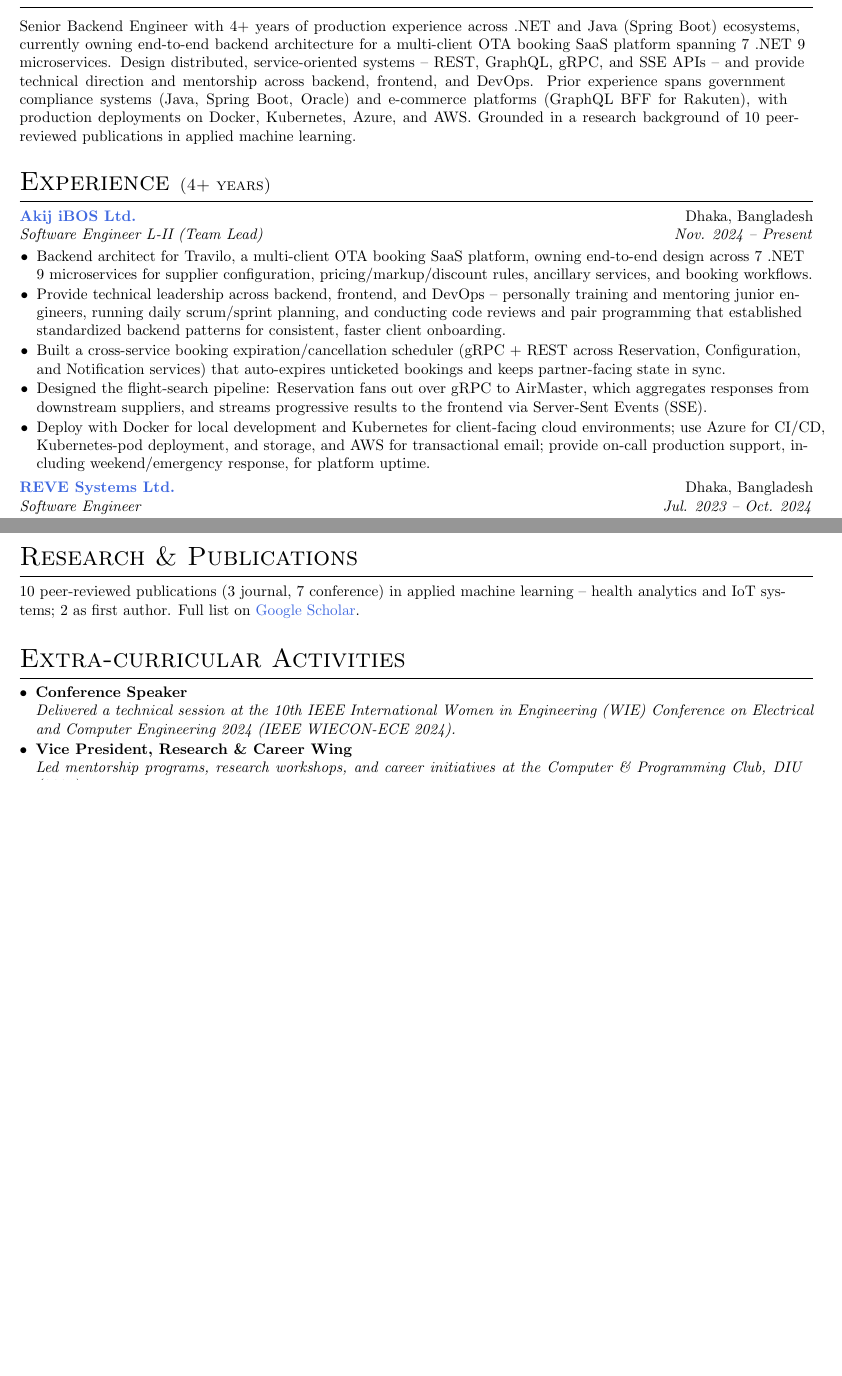
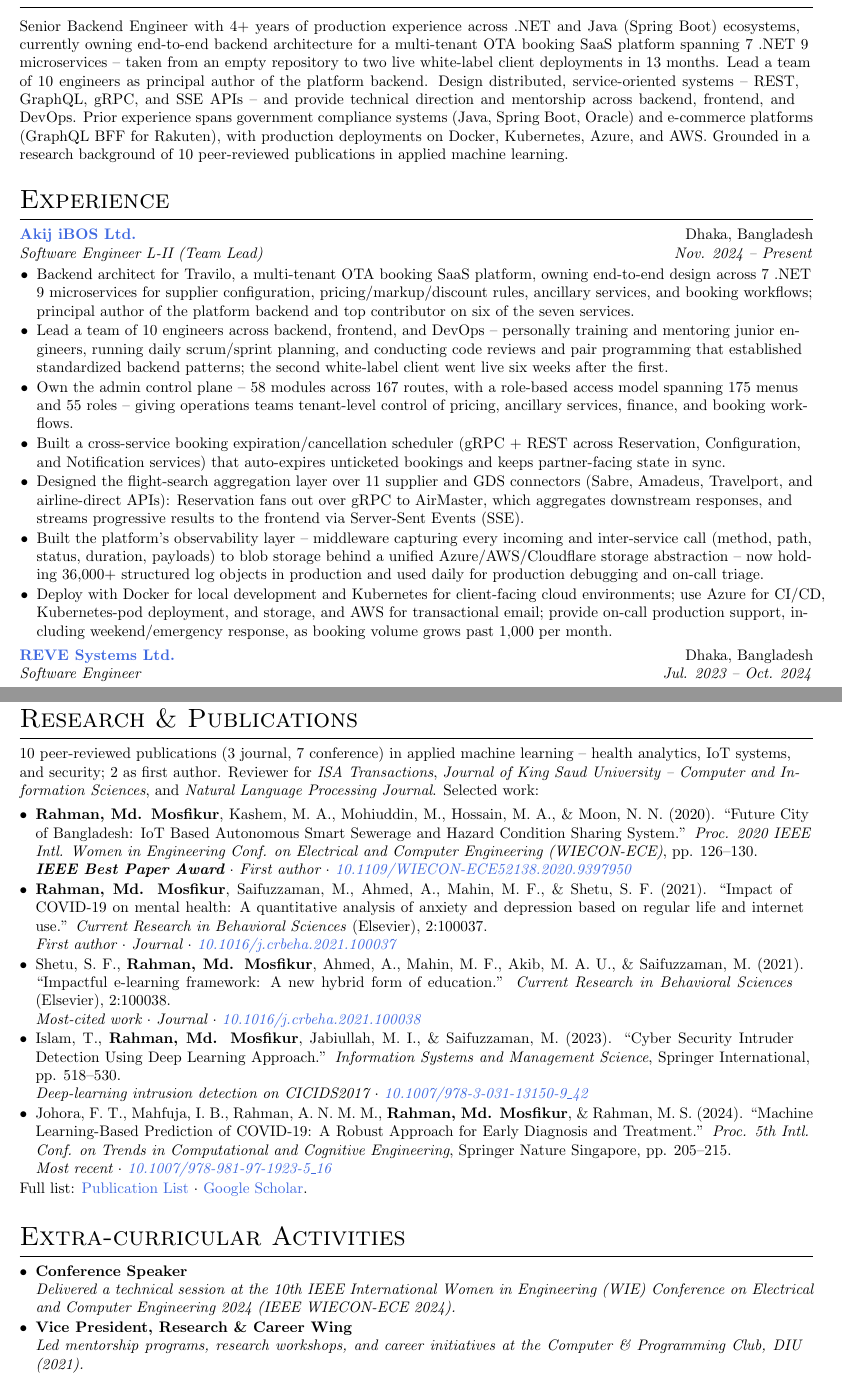
Before and after one commit to mdmosfikurrahman/resume, a LaTeX CV (Resume_Md-Mosfikur-Rahman.tex): two parts of pages 1 and 2 of 2 before the commit and two parts of pages 1 and 3 of 3 after it, joined at a grey line, cut so that both start at the same text, the shorter picture padded with empty space. Compiled offline with pdfLaTeX.

Commit message:
Update resume with verified platform metrics and selected publications
- Replace the unverified client/account scale claim with figures taken
  from the production databases: two live white-label deployments and
  742 B2B agency accounts
- State team size (10 engineers) and the second-client onboarding time
- Add the admin control plane scope and the observability layer
- Name the supplier/GDS connector count on the search aggregation layer
- List five selected publications instead of a single summary line
- Drop Rust from the TrackForce stack and remove the year count from
  the Experience heading

```diff
--- a/Resume_Md-Mosfikur-Rahman.tex
+++ b/Resume_Md-Mosfikur-Rahman.tex
@@ -80,22 +80,24 @@
 % Summary
 \section{Summary}
 \vspace{2pt}
-\small{\justifying Senior Backend Engineer with 4+ years of production experience across .NET and Java (Spring Boot) ecosystems, currently owning end-to-end backend architecture for a multi-client OTA booking SaaS platform spanning 7 .NET 9 microservices. Design distributed, service-oriented systems -- REST, GraphQL, gRPC, and SSE APIs -- and provide technical direction and mentorship across backend, frontend, and DevOps. Prior experience spans government compliance systems (Java, Spring Boot, Oracle) and e-commerce platforms (GraphQL BFF for Rakuten), with production deployments on Docker, Kubernetes, Azure, and AWS. Grounded in a research background of 10 peer-reviewed publications in applied machine learning.}
+\small{\justifying Senior Backend Engineer with 4+ years of production experience across .NET and Java (Spring Boot) ecosystems, currently owning end-to-end backend architecture for a multi-tenant OTA booking SaaS platform spanning 7 .NET 9 microservices -- taken from an empty repository to two live white-label client deployments in 13 months. Lead a team of 10 engineers as principal author of the platform backend. Design distributed, service-oriented systems -- REST, GraphQL, gRPC, and SSE APIs -- and provide technical direction and mentorship across backend, frontend, and DevOps. Prior experience spans government compliance systems (Java, Spring Boot, Oracle) and e-commerce platforms (GraphQL BFF for Rakuten), with production deployments on Docker, Kubernetes, Azure, and AWS. Grounded in a research background of 10 peer-reviewed publications in applied machine learning.}
 \vspace{-2pt}
 
 % Experience
-\section{Experience \normalsize{(4+ years)}}
+\section{Experience}
 \resumeSubHeadingListStart
 
 \resumeSubheading
 {Akij iBOS Ltd.}{Dhaka, Bangladesh}
 {Software Engineer L-II (Team Lead)}{https://ibos.io/}{Nov. 2024 -- Present}
 \resumeItemListStart
-\resumeItem{Backend architect for Travilo, a multi-client OTA booking SaaS platform, owning end-to-end design across 7 .NET 9 microservices for supplier configuration, pricing/markup/discount rules, ancillary services, and booking workflows.}
-\resumeItem{Provide technical leadership across backend, frontend, and DevOps -- personally training and mentoring junior engineers, running daily scrum/sprint planning, and conducting code reviews and pair programming that established standardized backend patterns for consistent, faster client onboarding.}
+\resumeItem{Backend architect for Travilo, a multi-tenant OTA booking SaaS platform, owning end-to-end design across 7 .NET 9 microservices for supplier configuration, pricing/markup/discount rules, ancillary services, and booking workflows; principal author of the platform backend and top contributor on six of the seven services.}
+\resumeItem{Lead a team of 10 engineers across backend, frontend, and DevOps -- personally training and mentoring junior engineers, running daily scrum/sprint planning, and conducting code reviews and pair programming that established standardized backend patterns; the second white-label client went live six weeks after the first.}
+\resumeItem{Own the admin control plane -- 58 modules across 167 routes, with a role-based access model spanning 175 menus and 55 roles -- giving operations teams tenant-level control of pricing, ancillary services, finance, and booking workflows.}
 \resumeItem{Built a cross-service booking expiration/cancellation scheduler (gRPC + REST across Reservation, Configuration, and Notification services) that auto-expires unticketed bookings and keeps partner-facing state in sync.}
-\resumeItem{Designed the flight-search pipeline: Reservation fans out over gRPC to AirMaster, which aggregates responses from downstream suppliers, and streams progressive results to the frontend via Server-Sent Events (SSE).}
-\resumeItem{Deploy with Docker for local development and Kubernetes for client-facing cloud environments; use Azure for CI/CD, Kubernetes-pod deployment, and storage, and AWS for transactional email; provide on-call production support, including weekend/emergency response, for platform uptime.}
+\resumeItem{Designed the flight-search aggregation layer over 11 supplier and GDS connectors (Sabre, Amadeus, Travelport, and airline-direct APIs): Reservation fans out over gRPC to AirMaster, which aggregates downstream responses, and streams progressive results to the frontend via Server-Sent Events (SSE).}
+\resumeItem{Built the platform's observability layer -- middleware capturing every incoming and inter-service call (method, path, status, duration, payloads) to blob storage behind a unified Azure/AWS/Cloudflare storage abstraction -- now holding 36,000+ structured log objects in production and used daily for production debugging and on-call triage.}
+\resumeItem{Deploy with Docker for local development and Kubernetes for client-facing cloud environments; use Azure for CI/CD, Kubernetes-pod deployment, and storage, and AWS for transactional email; provide on-call production support, including weekend/emergency response, as booking volume grows past 1,000 per month.}
 \resumeItemListEnd
 
 \resumeSubheading
@@ -191,7 +194,16 @@
 \section{Research \& Publications}
 \resumeSubHeadingListStart
-\item{\small{10 peer-reviewed publications (3 journal, 7 conference) in applied machine learning -- health analytics and IoT systems; 2 as first author. Full list on \href{https://scholar.google.com/citations?user=1GAfMAEAAAAJ}{Google Scholar}.}}
+\item{\small{10 peer-reviewed publications (3 journal, 7 conference) in applied machine learning -- health analytics, IoT systems, and security; 2 as first author. Reviewer for \textit{ISA Transactions}, \textit{Journal of King Saud University -- Computer and Information Sciences}, and \textit{Natural Language Processing Journal}. Selected work:}}
 \resumeSubHeadingListEnd
+\resumeItemListStart
+\researchItem{\textbf{Rahman, Md. Mosfikur}, Kashem, M. A., Mohiuddin, M., Hossain, M. A., \& Moon, N. N. (2020). ``Future City of Bangladesh: IoT Based Autonomous Smart Sewerage and Hazard Condition Sharing System.'' \textit{Proc. 2020 IEEE Intl. Women in Engineering Conf. on Electrical and Computer Engineering (WIECON-ECE)}, pp. 126--130.}{\textbf{IEEE Best Paper Award} $\cdot$ First author $\cdot$ \href{https://doi.org/10.1109/WIECON-ECE52138.2020.9397950}{10.1109/WIECON-ECE52138.2020.9397950}}
+\researchItem{\textbf{Rahman, Md. Mosfikur}, Saifuzzaman, M., Ahmed, A., Mahin, M. F., \& Shetu, S. F. (2021). ``Impact of COVID-19 on mental health: A quantitative analysis of anxiety and depression based on regular life and internet use.'' \textit{Current Research in Behavioral Sciences} (Elsevier), 2:100037.}{First author $\cdot$ Journal $\cdot$ \href{https://doi.org/10.1016/j.crbeha.2021.100037}{10.1016/j.crbeha.2021.100037}}
+\researchItem{Shetu, S. F., \textbf{Rahman, Md. Mosfikur}, Ahmed, A., Mahin, M. F., Akib, M. A. U., \& Saifuzzaman, M. (2021). ``Impactful e-learning framework: A new hybrid form of education.'' \textit{Current Research in Behavioral Sciences} (Elsevier), 2:100038.}{Most-cited work $\cdot$ Journal $\cdot$ \href{https://doi.org/10.1016/j.crbeha.2021.100038}{10.1016/j.crbeha.2021.100038}}
+\researchItem{Islam, T., \textbf{Rahman, Md. Mosfikur}, Jabiullah, M. I., \& Saifuzzaman, M. (2023). ``Cyber Security Intruder Detection Using Deep Learning Approach.'' \textit{Information Systems and Management Science}, Springer International, pp. 518--530.}{Deep-learning intrusion detection on CICIDS2017 $\cdot$ \href{https://doi.org/10.1007/978-3-031-13150-9_42}{10.1007/978-3-031-13150-9\_42}}
+\researchItem{Johora, F. T., Mahfuja, I. B., Rahman, A. N. M. M., \textbf{Rahman, Md. Mosfikur}, \& Rahman, M. S. (2024). ``Machine Learning-Based Prediction of COVID-19: A Robust Approach for Early Diagnosis and Treatment.'' \textit{Proc. 5th Intl. Conf. on Trends in Computational and Cognitive Engineering}, Springer Nature Singapore, pp. 205--215.}{Most recent $\cdot$ \href{https://doi.org/10.1007/978-981-97-1923-5_16}{10.1007/978-981-97-1923-5\_16}}
+\resumeItemListEnd
+\vspace{2pt}
+\small{Full list: \href{https://mdmosfikurrahman.github.io/publication-list/}{Publication List} $\cdot$ \href{https://scholar.google.com/citations?user=1GAfMAEAAAAJ}{Google Scholar}.}
 
 \section{Extra-curricular Activities}
 \resumeItemListStart
```
Also changed, not shown: Resume_Md-Mosfikur-Rahman.tex (11 more changed lines).
